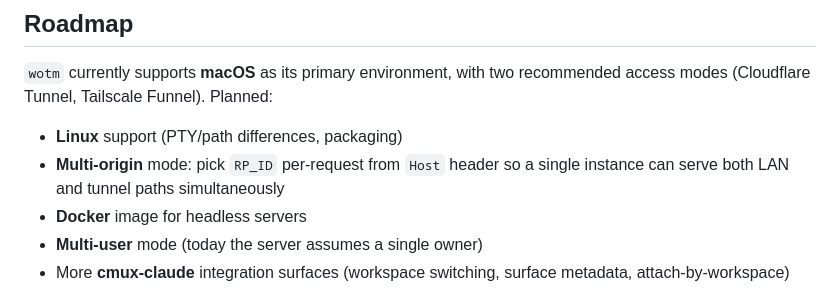
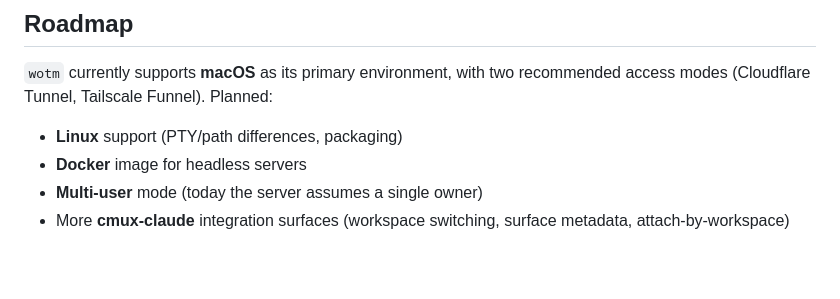
Before and after one commit to handlecusion/work-on-the-moon, a Markdown page: README.md, the part around the change. GitHub-like rendering; blank space fills up the shorter version.

```diff
--- a/README.md
+++ b/README.md
@@ -175,8 +175,6 @@ under the old value, so settle on the hostname before registering devices.
 recommended access modes (Cloudflare Tunnel, Tailscale Funnel). Planned:
 
 - **Linux** support (PTY/path differences, packaging)
-- **Multi-origin** mode: pick `RP_ID` per-request from `Host` header so a
-  single instance can serve both LAN and tunnel paths simultaneously
 - **Docker** image for headless servers
 - **Multi-user** mode (today the server assumes a single owner)
 - More **cmux-claude** integration surfaces (workspace switching, surface
```
Also changed, not shown: README-ko.md (+0 -2 lines).
